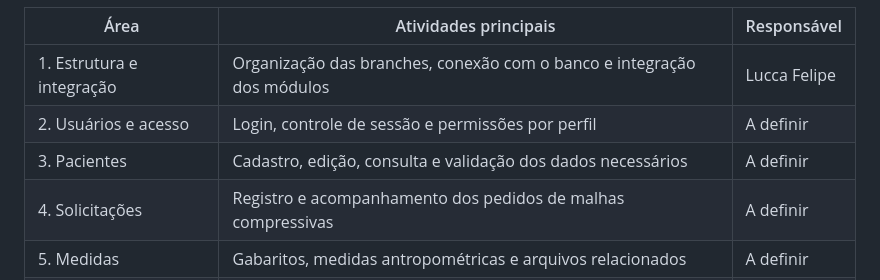
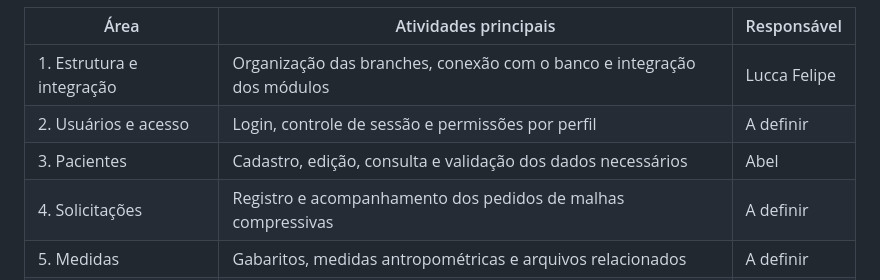
Before and after one commit to AbelPiassa/BurnCare.CTQ-HU, a Markdown page: README.md, the part around the change. Drawn GitHub-style.

Commit message:
Update responsible person for Patients section
Definindo qual módulo ficarei responsável

```diff
--- a/README.md
+++ b/README.md
@@ -92,7 +92,7 @@ A proposta é que cada integrante fique responsável principalmente por uma áre
 | --- | --- | --- |
 | 1. Estrutura e integração | Organização das branches, conexão com o banco e integração dos módulos | Lucca Felipe |
 | 2. Usuários e acesso | Login, controle de sessão e permissões por perfil | A definir |
-| 3. Pacientes | Cadastro, edição, consulta e validação dos dados necessários | A definir |
+| 3. Pacientes | Cadastro, edição, consulta e validação dos dados necessários | Abel |
 | 4. Solicitações | Registro e acompanhamento dos pedidos de malhas compressivas | A definir |
 | 5. Medidas | Gabaritos, medidas antropométricas e arquivos relacionados | A definir |
 | 6. Fornecedor e entregas | Acompanhamento da confecção, recebimento, entrega e ajustes | A definir |
```
